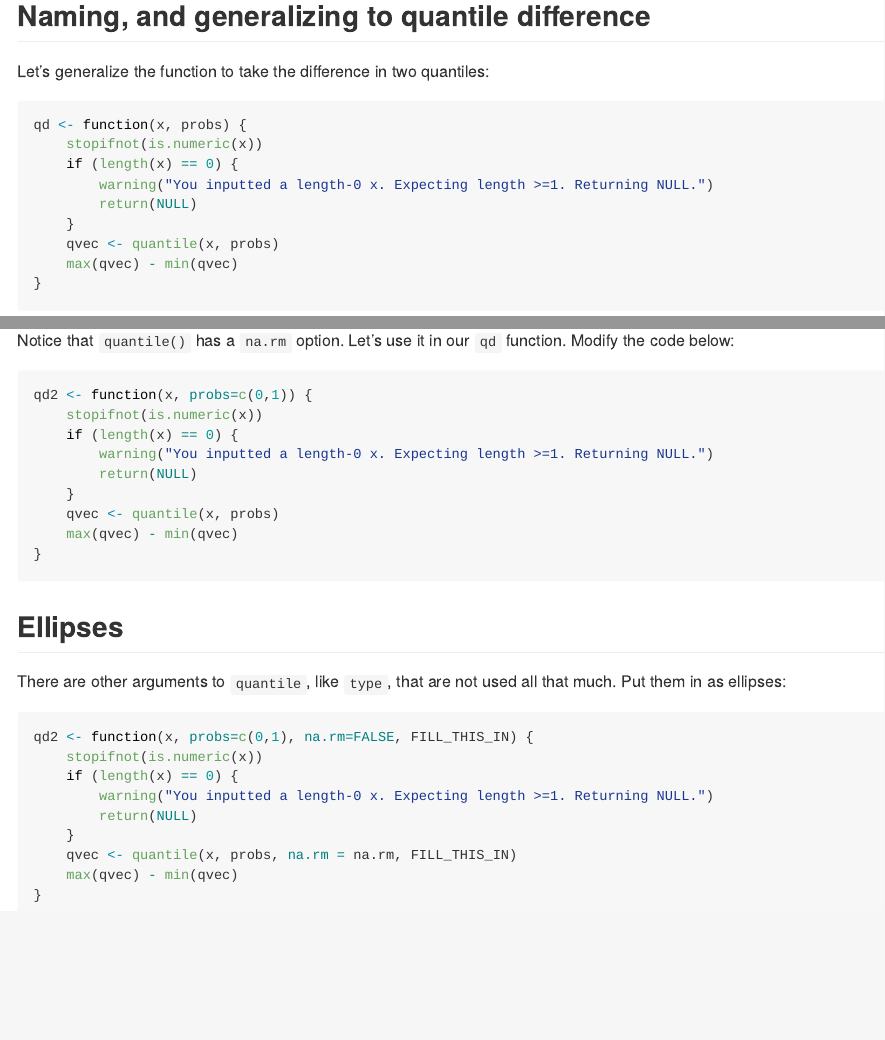
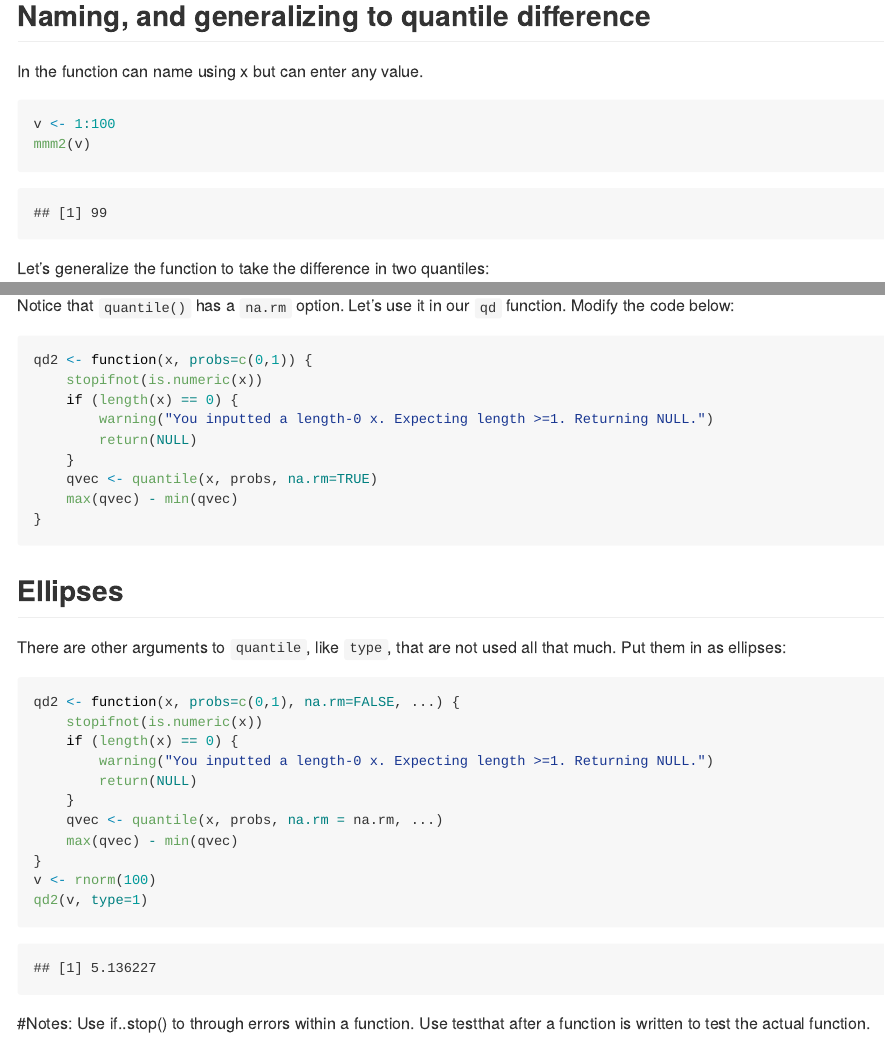
Before and after one commit to rgryba/STAT547_participation, an R Markdown document (cm101_partic_rg.Rmd): the page in a window 1100 px wide, from 5830 px down before the commit and from 6050 px down after it, so that both start at the same text, and a second part further down, joined at a grey line. Rendered offline with R 4.5, knitr and Pandoc, with nearby package versions; code that draws random numbers runs with fixed seeds of ours; some code elsewhere in the file could not run offline; the gapminder table comes from the copy in Python's plotly package.

Commit message:
Commit of worksheet - trying to fix error with knitting the doc.

````diff
--- a/cm101_partic_rg.Rmd
+++ b/cm101_partic_rg.Rmd
@@ -166,6 +167,11 @@ mmm2(c(TRUE, TRUE, FALSE, TRUE, TRUE))
 
 ## Naming, and generalizing to quantile difference
 
+In the function can name using x but can enter any value.
+```{r}
+v <- 1:100
+mmm2(v)
+```
 Let's generalize the function to take the difference in two quantiles:
 
 ```{r}
@@ -228,7 +236,7 @@ qd2 <- function(x, probs=c(0,1)) {
         warning("You inputted a length-0 x. Expecting length >=1. Returning NULL.")
         return(NULL)
     }
-    qvec <- quantile(x, probs)
+    qvec <- quantile(x, probs, na.rm=TRUE)
     max(qvec) - min(qvec)
 }
 ```
@@ -238,13 +246,19 @@ qd2 <- function(x, probs=c(0,1)) {
 There are other arguments to `quantile`, like `type`, that are not used all that much. Put them in as ellipses:
 
 ```{r}
-qd2 <- function(x, probs=c(0,1), na.rm=FALSE, FILL_THIS_IN) {
+qd2 <- function(x, probs=c(0,1), na.rm=FALSE, ...) {
     stopifnot(is.numeric(x))
     if (length(x) == 0) {
         warning("You inputted a length-0 x. Expecting length >=1. Returning NULL.")
         return(NULL)
     }
-    qvec <- quantile(x, probs, na.rm = na.rm, FILL_THIS_IN)
+    qvec <- quantile(x, probs, na.rm = na.rm, ...)
     max(qvec) - min(qvec)
 }
+v <- rnorm(100)
+qd2(v, type=1)
 ```
+
+#Notes:
+Use if..stop() to through errors within a function.
+Use testthat after a function is written to test the actual function.
````
Also changed, not shown: cm101_partic_rg.nb.html (deleted), cm101_partic_rg.Rmd (15 more changed lines).
